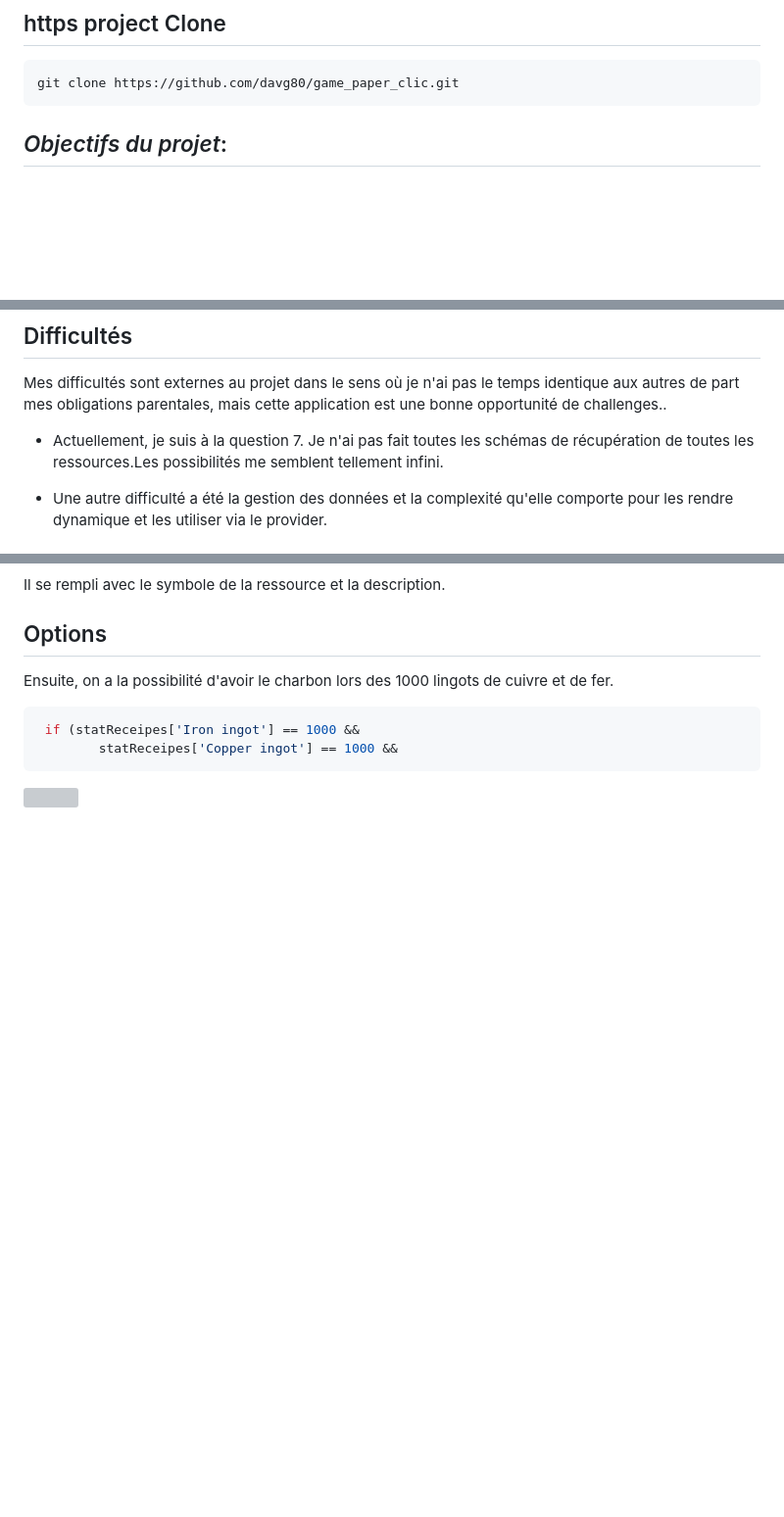
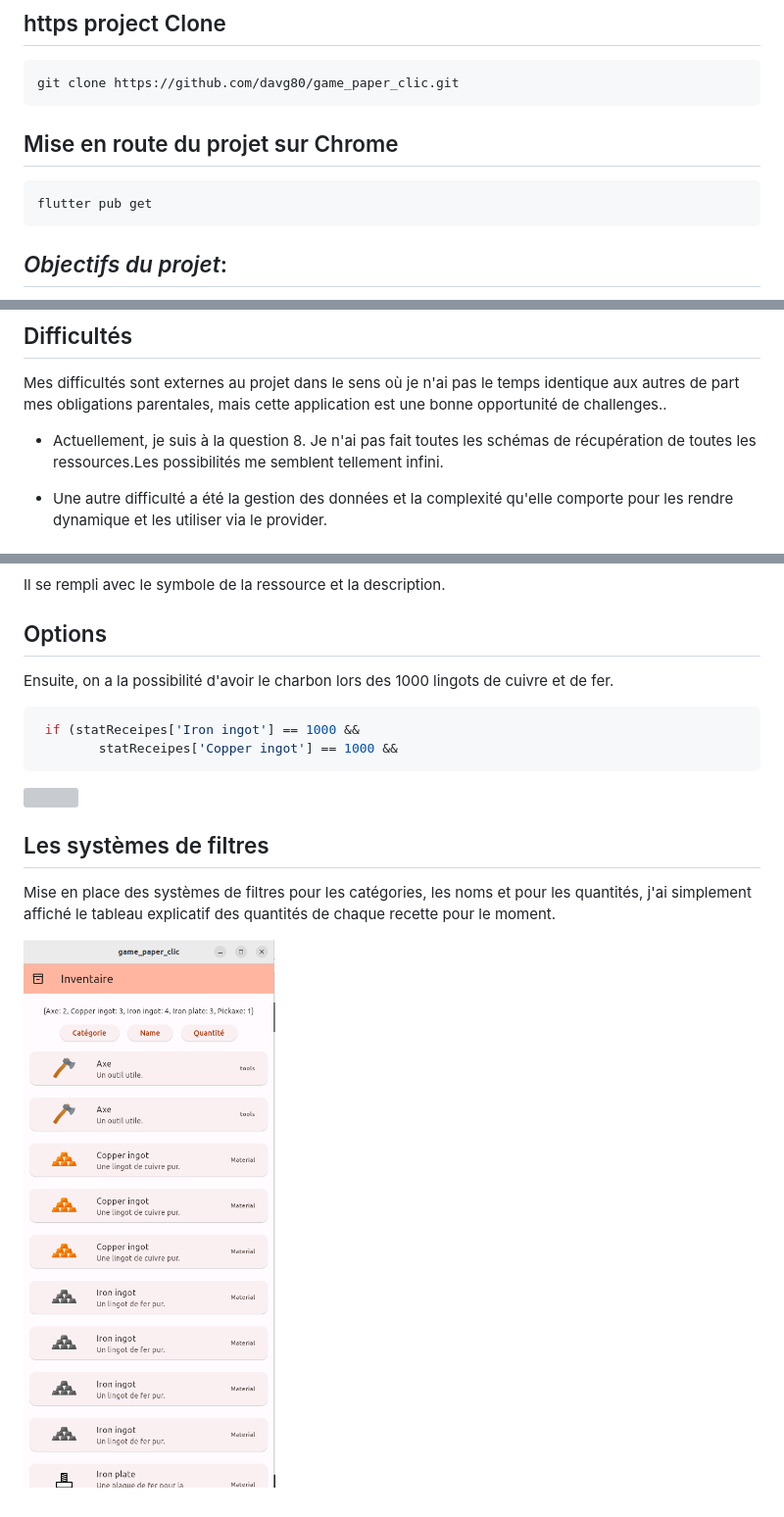
Before and after one commit to davg80/game_paper_clic, a Markdown page: README.md, 3 parts joined by grey strips. Shown: that part at 98% size. Rendered like a GitHub page; pictures changed too: imagesReadme/FilterSystem.png (added); blank space fills up the shorter version; grey boxes are pictures that could not be loaded.

Commit message:
Add filters

````diff
--- a/README.md
+++ b/README.md
@@ -7,6 +7,10 @@ git clone git@github.com:davg80/game_paper_clic.git
 ## https project Clone
 ```
 git clone https://github.com/davg80/game_paper_clic.git
+```
+## Mise en route du projet sur Chrome
+```
+flutter pub get
 ```
 
 ## _Objectifs du projet_:
@@ -67,7 +71,7 @@ Pour le jeu, j'ai voulu partir d'une page blanche pour ne pas me laisser influen
 ## Difficultés
 Mes difficultés sont externes au projet dans le sens où je n'ai pas le temps identique aux autres de part mes obligations parentales, mais cette application est une bonne opportunité de challenges..
 
-- Actuellement, je suis à la question 7. Je n'ai pas fait toutes les schémas de récupération de toutes les ressources.Les possibilités me semblent tellement infini.
+- Actuellement, je suis à la question 8. Je n'ai pas fait toutes les schémas de récupération de toutes les ressources.Les possibilités me semblent tellement infini.
 
 - Une autre difficulté a été la gestion des données et la complexité qu'elle comporte pour les rendre dynamique et les utiliser via le provider.
 
@@ -124,3 +128,9 @@ Ensuite, on a la possibilité d'avoir le charbon lors des 1000 lingots de cuivre
         statReceipes['Copper ingot'] == 1000 &&
 ```
 ![](imagesReadme/RecettesAvecCharbon.png)
+
+## Les systèmes de filtres
+
+Mise en place des systèmes de filtres pour les catégories, les noms et pour les quantités, j'ai simplement affiché le tableau explicatif des quantités de chaque recette pour le moment.
+
+![](imagesReadme/FilterSystem.png)
````
Also changed, not shown: 2 other files.
